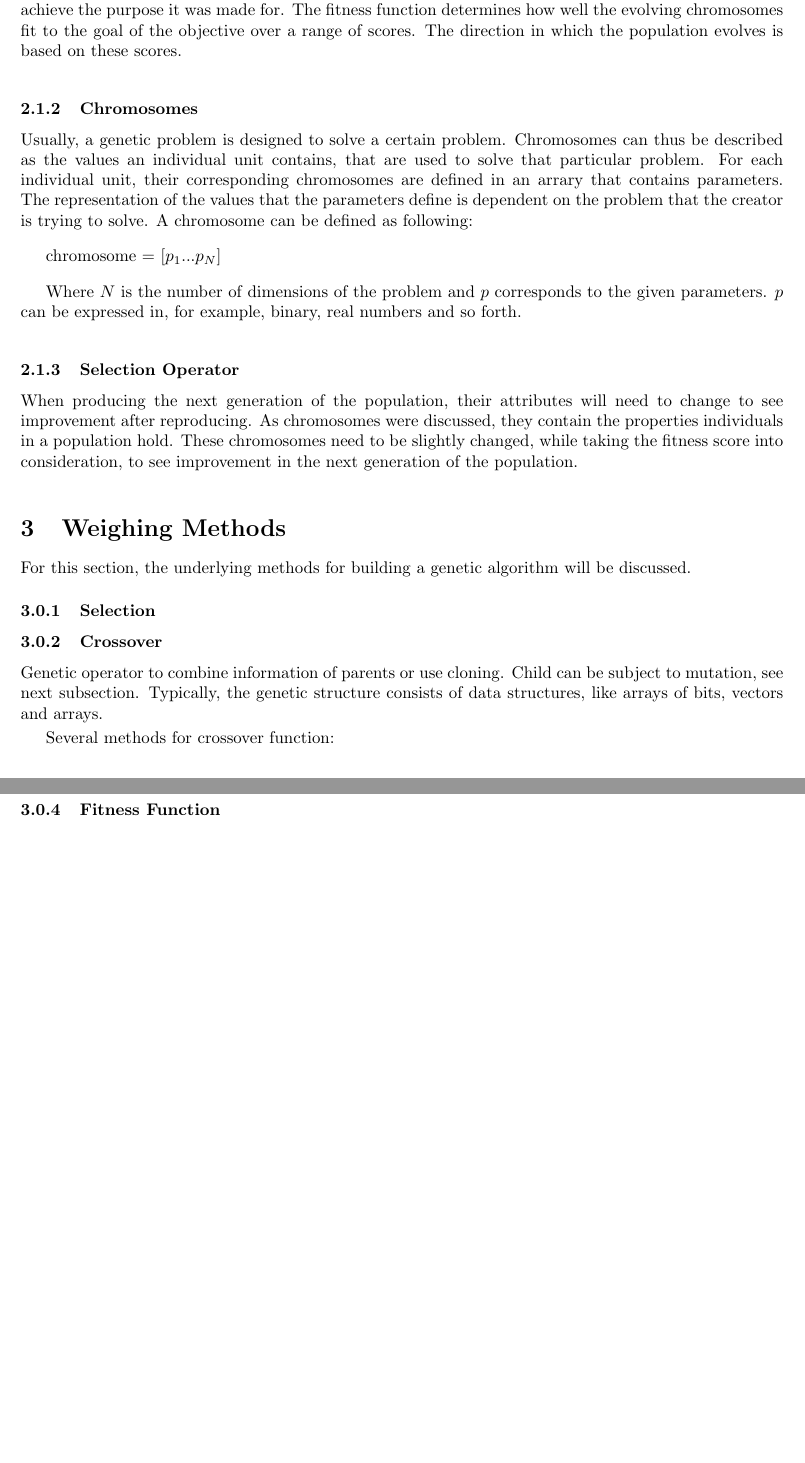
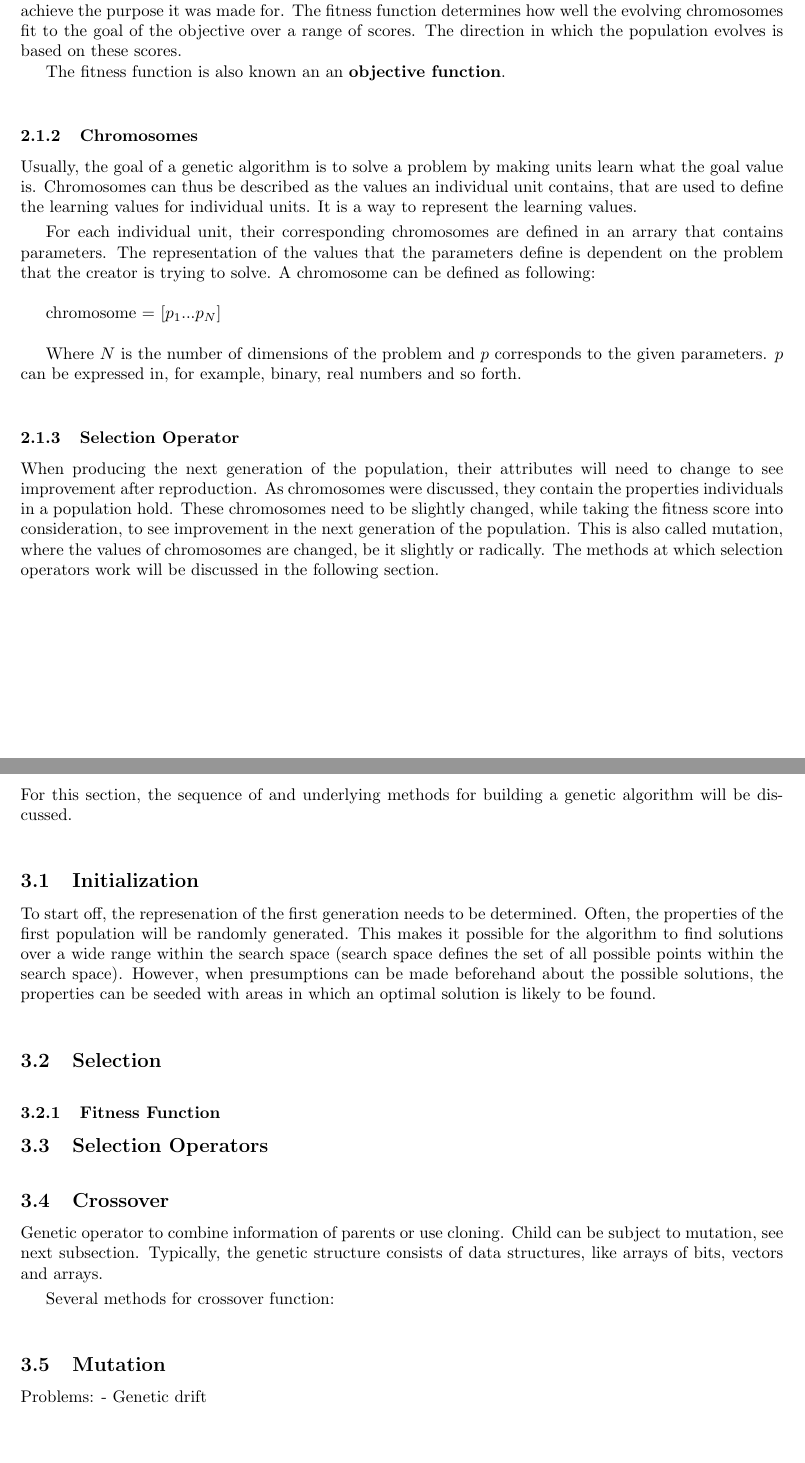
Before and after one commit to thmaz/job_scheduler-ea, a LaTeX document (docs/main.tex): two parts of pages 2 and 3 of 5, joined at a grey line, cut so that both start at the same text. Compiled offline with pdfLaTeX.

Commit message:
doc additions

```diff
--- a/docs/main.tex
+++ b/docs/main.tex
@@ -22,27 +22,43 @@ Fitness is a term from biology which defines the extent to which a certain type
 
 In the context of genetic algorithms, the fitness function is responsible for making the algorithm able to achieve the purpose it was made for. The fitness function determines how well the evolving chromosomes fit to the goal of the objective over a range of scores. The direction in which the population evolves is based on these scores.
 
+The fitness function is also known an an \textbf{objective function}.
+
 \bigbreak
 \subsubsection{Chromosomes}
-Usually, a genetic problem is designed to solve a certain problem. Chromosomes can thus be described as the values an individual unit contains, that are used to solve that particular problem. For each individual unit, their corresponding chromosomes are defined in an arrary that contains parameters. The representation of the values that the parameters define is dependent on the problem that the creator is trying to solve. A chromosome can be defined as following:\bigbreak
+Usually, the goal of a genetic algorithm is to solve a problem by making units learn what the goal value is. Chromosomes can thus be described as the values an individual unit contains, that are used to define the learning values for individual units. It is a way to represent the learning values.\smallbreak For each individual unit, their corresponding chromosomes are defined in an arrary that contains parameters. The representation of the values that the parameters define is dependent on the problem that the creator is trying to solve. A chromosome can be defined as following:\bigbreak
 chromosome = $\left[ p_{1} ... p_{N} \right]$\bigbreak
 Where $N$ is the number of dimensions of the problem and $p$ corresponds to the given parameters. $p$ can be expressed in, for example, binary, real numbers and so forth.
 
 \bigbreak
 \subsubsection{Selection Operator}
-When producing the next generation of the population, their attributes will need to change to see improvement after reproducing. As chromosomes were discussed, they contain the properties individuals in a population hold. These chromosomes need to be slightly changed, while taking the fitness score into consideration, to see improvement in the next generation of the population.
+When producing the next generation of the population, their attributes will need to change to see improvement after reproduction. As chromosomes were discussed, they contain the properties individuals in a population hold. These chromosomes need to be slightly changed, while taking the fitness score into consideration, to see improvement in the next generation of the population. This is also called mutation, where the values of chromosomes are changed, be it slightly or radically. The methods at which selection operators work will be discussed in the following section.
 
-\bigbreak
+\newpage
 \section{Weighing Methods}
-For this section, the underlying methods for building a genetic algorithm will be discussed.
+For this section, the sequence of and underlying methods for building a genetic algorithm will be discussed.
+\bigskip
 
-\subsubsection{Selection}
-\subsubsection{Crossover}
+\subsection{Initialization}
+To start off, the represenation of the first generation needs to be determined. Often, the properties of the first population will be randomly generated. This makes it possible for the algorithm to find solutions over a wide range within the search space (search space defines the set of all possible points within the search space). However, when presumptions can be made beforehand about the possible solutions, the properties can be seeded with areas in which an optimal solution is likely to be found.
+
+\bigskip
+\subsection{Selection}
+
+
+\bigskip
+\subsubsection{Fitness Function}
+
+\subsection{Selection Operators}
+\bigskip
+\subsection{Crossover}
 Genetic operator to combine information of parents or use cloning. Child can be subject to mutation, see next subsection. Typically, the genetic structure consists of data structures, like arrays of bits, vectors and arrays.\smallbreak
 Several methods for crossover function:
-\subsubsection{Mutation}
-\subsubsection{Fitness Function}
 
+\bigskip
+\subsection{Mutation}
+Problems:
+- Genetic drift
 \newpage
 \section{Conclusion}
 
```
Also changed, not shown: docs/main.pdf, docs/main.tex (3 more changed lines).
